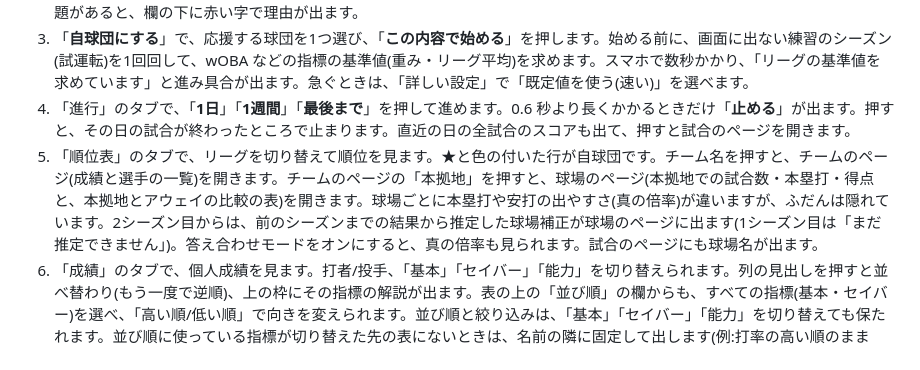
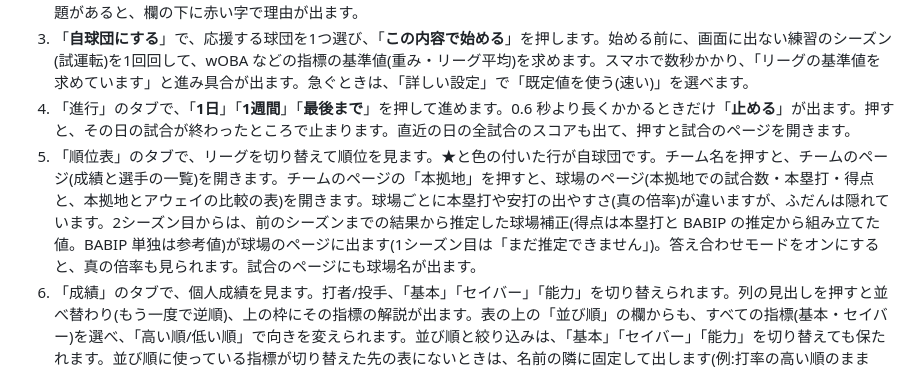
Before and after one commit to yuusukekokubu-a11y/npb-pennant-simulator, a Markdown page: web/README.md, the part around the change. GitHub-like rendering.

```diff
--- a/web/README.md
+++ b/web/README.md
@@ -11,7 +11,7 @@
 2. 「**新しく始める**」を押し、12球団の名前を入れます。空欄のままなら、薄く表示されている架空の名前になります。名前に問題があると、欄の下に赤い字で理由が出ます。
 3. 「**自球団にする**」で、応援する球団を1つ選び、「**この内容で始める**」を押します。始める前に、画面に出ない練習のシーズン(試運転)を1回回して、wOBA などの指標の基準値(重み・リーグ平均)を求めます。スマホで数秒かかり、「リーグの基準値を求めています」と進み具合が出ます。急ぐときは、「詳しい設定」で「既定値を使う(速い)」を選べます。
 4. 「進行」のタブで、「**1日**」「**1週間**」「**最後まで**」を押して進めます。0.6 秒より長くかかるときだけ「**止める**」が出ます。押すと、その日の試合が終わったところで止まります。直近の日の全試合のスコアも出て、押すと試合のページを開きます。
-5. 「順位表」のタブで、リーグを切り替えて順位を見ます。★と色の付いた行が自球団です。チーム名を押すと、チームのページ(成績と選手の一覧)を開きます。チームのページの「本拠地」を押すと、球場のページ(本拠地での試合数・本塁打・得点と、本拠地とアウェイの比較の表)を開きます。球場ごとに本塁打や安打の出やすさ(真の倍率)が違いますが、ふだんは隠れています。2シーズン目からは、前のシーズンまでの結果から推定した球場補正が球場のページに出ます(1シーズン目は「まだ推定できません」)。答え合わせモードをオンにすると、真の倍率も見られます。試合のページにも球場名が出ます。
+5. 「順位表」のタブで、リーグを切り替えて順位を見ます。★と色の付いた行が自球団です。チーム名を押すと、チームのページ(成績と選手の一覧)を開きます。チームのページの「本拠地」を押すと、球場のページ(本拠地での試合数・本塁打・得点と、本拠地とアウェイの比較の表)を開きます。球場ごとに本塁打や安打の出やすさ(真の倍率)が違いますが、ふだんは隠れています。2シーズン目からは、前のシーズンまでの結果から推定した球場補正(得点は本塁打と BABIP の推定から組み立てた値。BABIP 単独は参考値)が球場のページに出ます(1シーズン目は「まだ推定できません」)。答え合わせモードをオンにすると、真の倍率も見られます。試合のページにも球場名が出ます。
 6. 「成績」のタブで、個人成績を見ます。打者/投手、「基本」「セイバー」「能力」を切り替えられます。列の見出しを押すと並べ替わり(もう一度で逆順)、上の枠にその指標の解説が出ます。表の上の「並び順」の欄からも、すべての指標(基本・セイバー)を選べ、「高い順/低い順」で向きを変えられます。並び順と絞り込みは、「基本」「セイバー」「能力」を切り替えても保たれます。並び順に使っている指標が切り替えた先の表にないときは、名前の隣に固定して出します(例:打率の高い順のまま「セイバー」を見ると、名前の隣に打率が出ます)。打者と投手を切り替えたときは、その側の既定の並び順(打者は打率、投手は防御率)に戻ります。「規定到達者だけ」(規定打席・規定投球回に届いた選手だけ)は、最初はオンです。選手名を押すと、選手のページ(通算と試合ごとの成績)を開きます。
 7. 「試合」のタブで、日付を選んでその日の試合を見ます。試合を押すと、試合の流れ(1打席ずつの文章)と投手の成績が出ます。
 8. 「成績」の「セイバー」には、wOBA・wRC+・OPS+(打者)と FIP(投手)も出ます。基準値は、試運転(2年目からは前のシーズン)の値に、今シーズンの値を少しずつ混ぜて使います(表の近くに、今シーズンの比重が出ます)。wRC+・OPS+ の球場補正は、1シーズン目は 1.0、2シーズン目から前のシーズンまでの結果で推定した値(選手が立った球場ごとの打席数で重みづけ)です。
```
Also changed, not shown: docs/DESIGN.md (+5 -5 lines).
